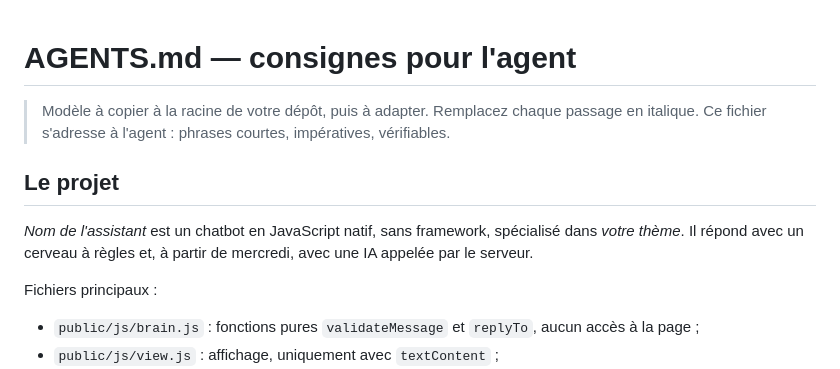
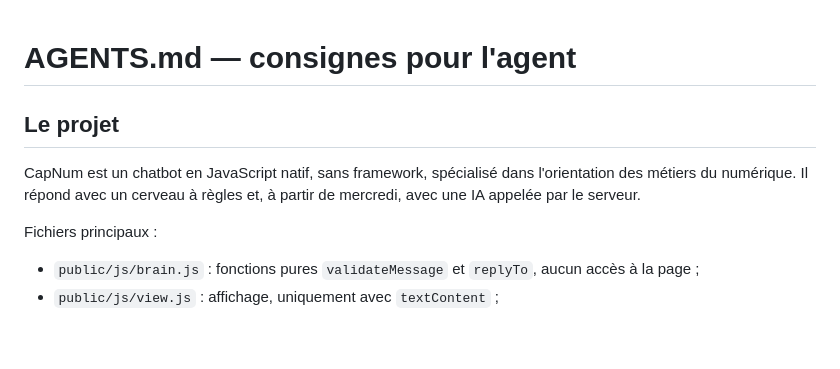
Before and after one commit to capweb-2026/capweb-d1, a Markdown page: AGENTS.md, the part around the change. Drawn GitHub-style; blank space fills up the shorter version.

Commit message:
update agent.md

```diff
--- a/AGENTS.md
+++ b/AGENTS.md
@@ -1,10 +1,8 @@
 # AGENTS.md — consignes pour l'agent
-
-> Modèle à copier à la racine de votre dépôt, puis à adapter. Remplacez chaque passage en italique. Ce fichier s'adresse à l'agent : phrases courtes, impératives, vérifiables.
 
 ## Le projet
 
-*Nom de l'assistant* est un chatbot en JavaScript natif, sans framework, spécialisé dans *votre thème*. Il répond avec un cerveau à règles et, à partir de mercredi, avec une IA appelée par le serveur.
+CapNum est un chatbot en JavaScript natif, sans framework, spécialisé dans l'orientation des métiers du numérique. Il répond avec un cerveau à règles et, à partir de mercredi, avec une IA appelée par le serveur.
 
 Fichiers principaux :
 
```
